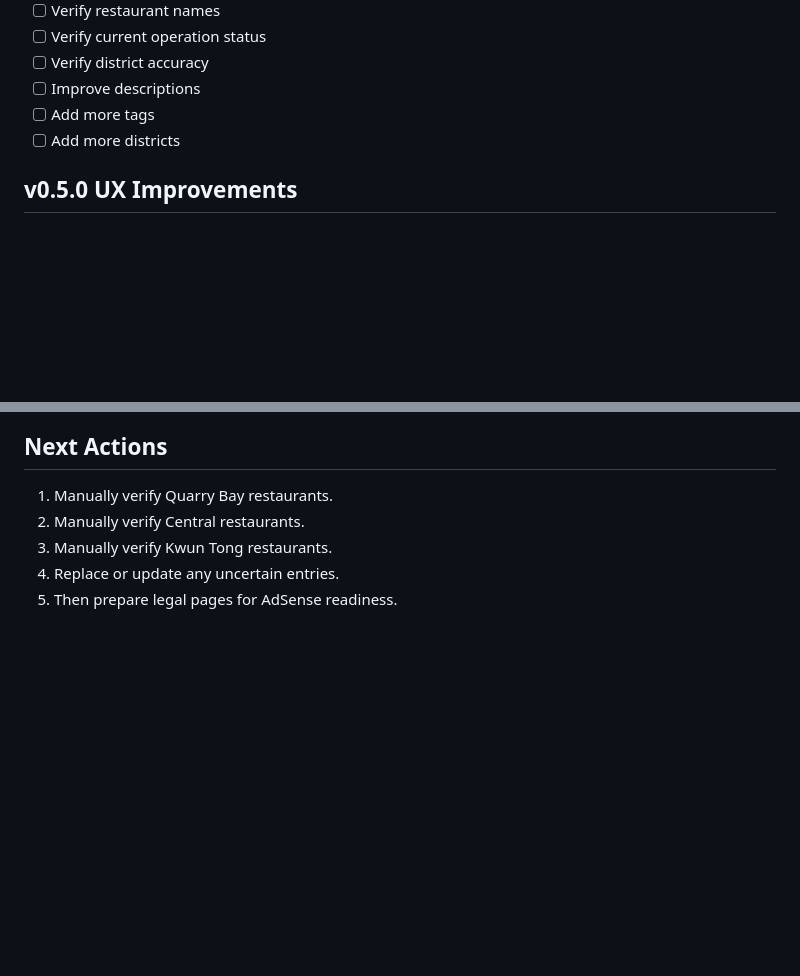
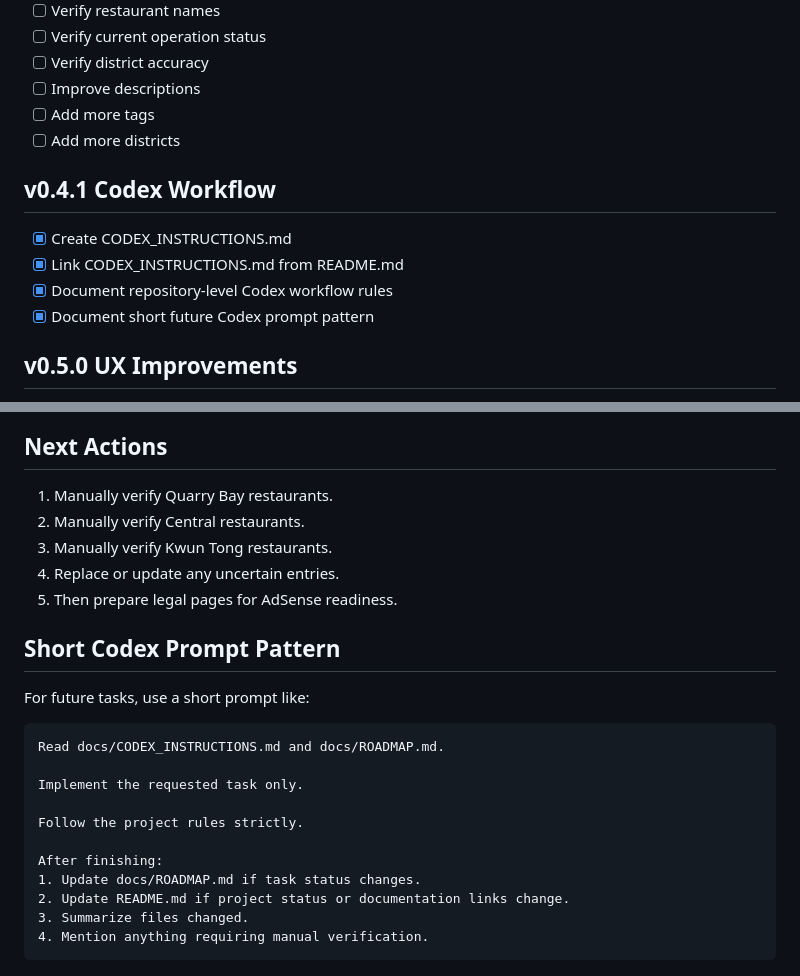
Before and after one commit to Anderson-Shin/random-meal, a Markdown page: docs/ROADMAP.md, 2 parts joined by grey strips. GitHub-like rendering; blank space fills up the shorter version.

Commit message:
Add Codex workflow roadmap section

````diff
--- a/docs/ROADMAP.md
+++ b/docs/ROADMAP.md
@@ -56,6 +56,13 @@ The roadmap is version-based. Update it whenever feature scope or completion cha
 - [ ] Add more tags
 - [ ] Add more districts
 
+## v0.4.1 Codex Workflow
+
+- [x] Create CODEX_INSTRUCTIONS.md
+- [x] Link CODEX_INSTRUCTIONS.md from README.md
+- [x] Document repository-level Codex workflow rules
+- [x] Document short future Codex prompt pattern
+
 ## v0.5.0 UX Improvements
 
 - [ ] Improve roulette animation
@@ -111,3 +118,21 @@ The roadmap is version-based. Update it whenever feature scope or completion cha
 3. Manually verify Kwun Tong restaurants.
 4. Replace or update any uncertain entries.
 5. Then prepare legal pages for AdSense readiness.
+
+## Short Codex Prompt Pattern
+
+For future tasks, use a short prompt like:
+
+```markdown
+Read docs/CODEX_INSTRUCTIONS.md and docs/ROADMAP.md.
+
+Implement the requested task only.
+
+Follow the project rules strictly.
+
+After finishing:
+1. Update docs/ROADMAP.md if task status changes.
+2. Update README.md if project status or documentation links change.
+3. Summarize files changed.
+4. Mention anything requiring manual verification.
+```
````
